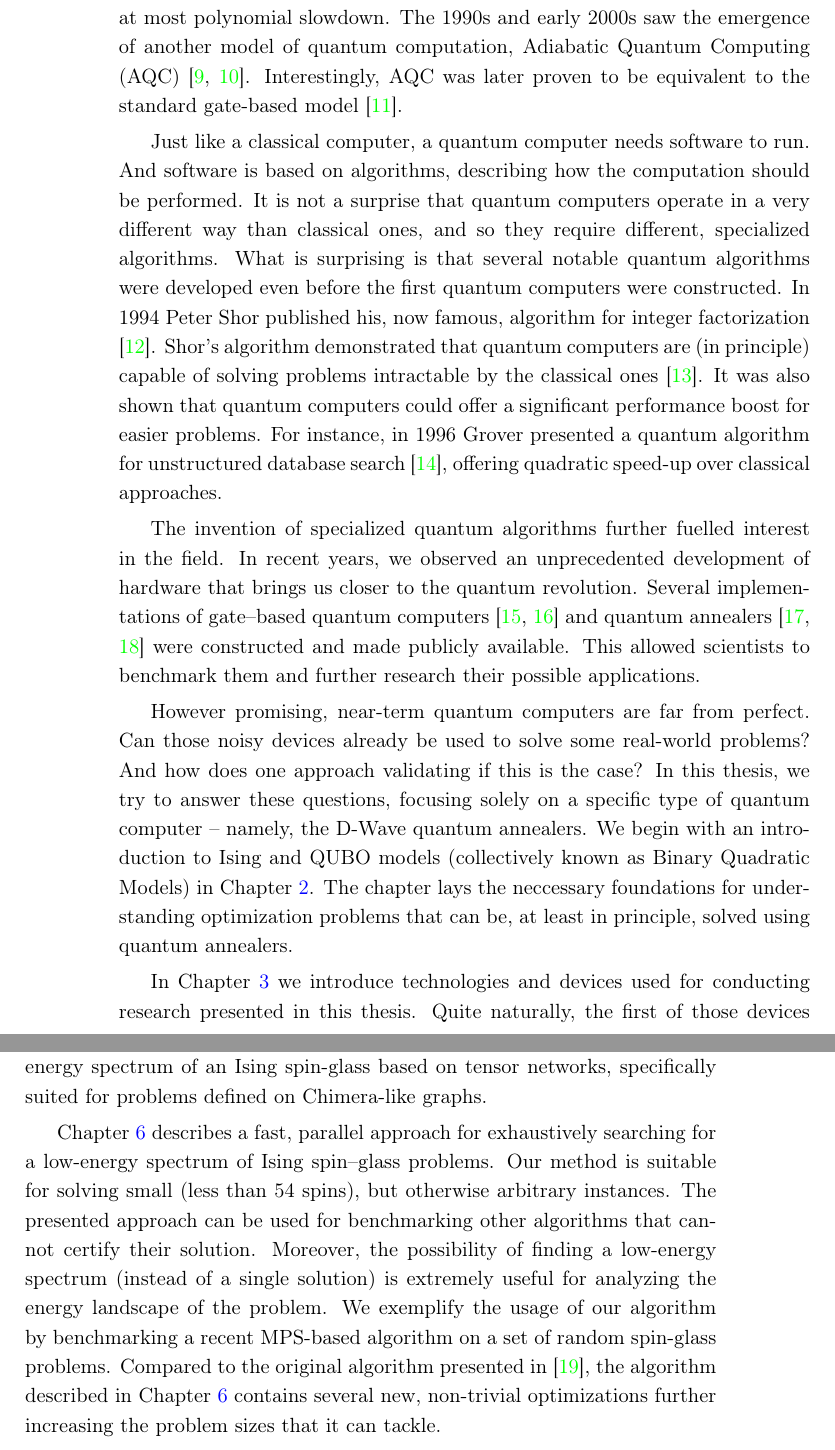
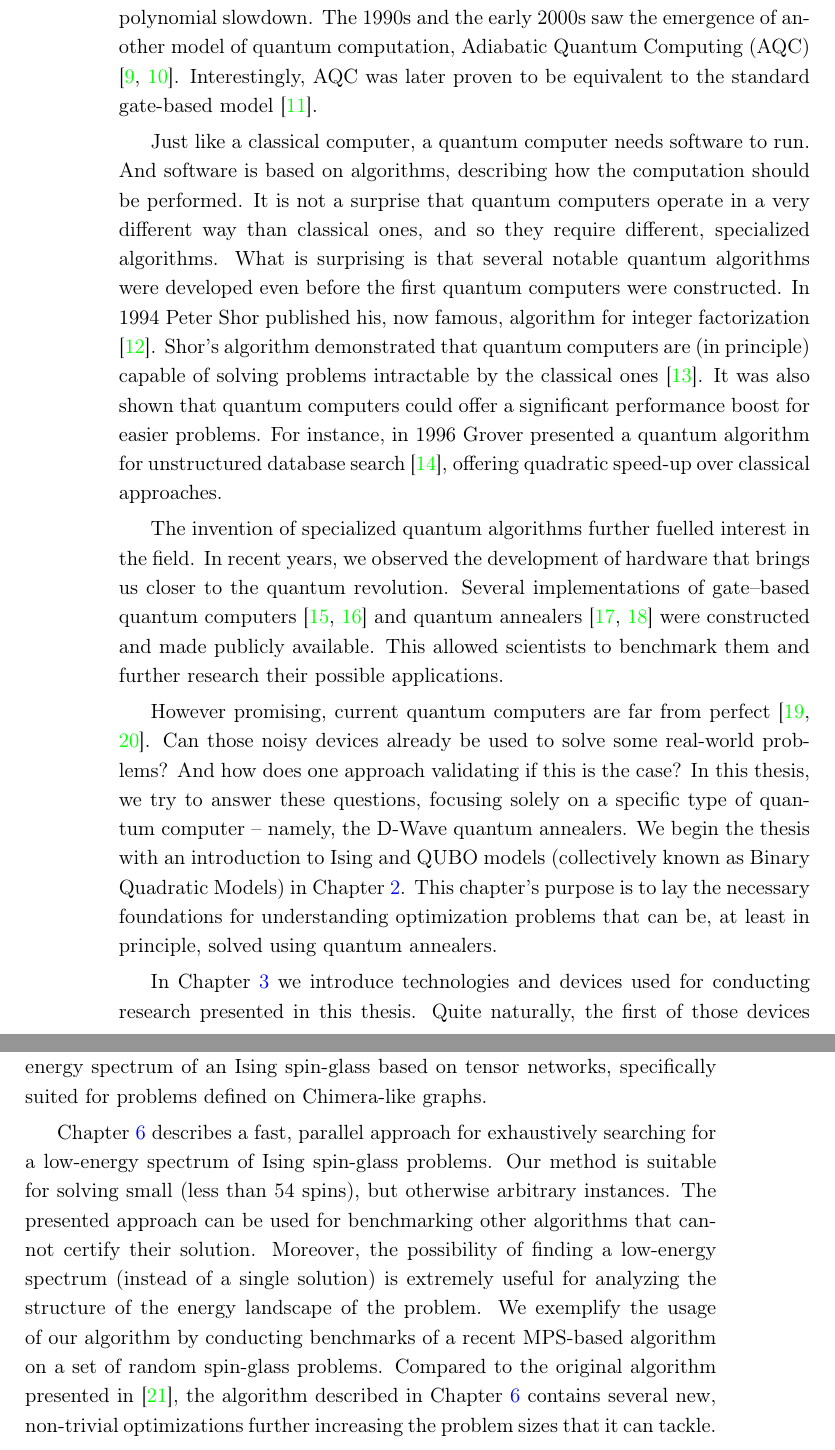
Before and after one commit to dexter2206/phd-thesis, a LaTeX thesis (main.tex, which reads chapters/introduction.tex): two parts of pages 14 and 15 of 108, joined at a grey line, cut so that both start at the same text. Compiled offline with pdfLaTeX.

Commit message:
Add citations and remove overfulls in introduction

```diff
--- a/chapters/introduction.tex
+++ b/chapters/introduction.tex
@@ -23,11 +23,11 @@ can? In the 1980s, Richard Feynman and Paul Benioff put forward the idea that
 quantum devices can be used to carry simulations of quantum systems
 \cite{feynman.82,benioff.80}. This idea led to the development of several
 quantum computation models. In 1985 David Deutsch described a universal,
-gate--based quantum computer \cite{deutsch}, a device capable of simulating any
-other quantum computer with at most polynomial slowdown. The 1990s and early
-2000s saw the emergence of another model of quantum computation, Adiabatic
-Quantum Computing (AQC) \cite{kadowaki,farhi}. Interestingly, AQC was later
-proven to be equivalent to the standard gate-based model \cite{aharonov}.
+gate-based quantum computer \cite{deutsch}, a device capable of simulating any
+other quantum computer with at most polynomial slowdown. The 1990s and the
+early 2000s saw the emergence of another model of quantum computation,
+Adiabatic Quantum Computing (AQC) \cite{kadowaki,farhi}. Interestingly, AQC was
+later proven to be equivalent to the standard gate-based model \cite{aharonov}.
 
 Just like a classical computer, a quantum computer needs software to run. And
 software is based on algorithms, describing how the computation should be
@@ -44,22 +44,21 @@ presented a quantum algorithm for unstructured database search \cite{grover},
 offering quadratic speed-up over classical approaches.
 
 The invention of specialized quantum algorithms further fuelled interest in the
-field. In recent years, we observed an unprecedented development of hardware
-that brings us closer to the quantum revolution. Several implementations of
-gate--based quantum computers \cite{ionq, bohnet} and quantum annealers
-\cite{johnson, dattani} were constructed and made publicly available. This
-allowed scientists to benchmark them and further research their possible
-applications.
+field. In recent years, we observed the development of hardware that brings us
+closer to the quantum revolution. Several implementations of gate--based
+quantum computers \cite{ionq, bohnet} and quantum annealers \cite{johnson,
+  dattani} were constructed and made publicly available. This allowed scientists
+to benchmark them and further research their possible applications.
 
-However promising, near-term quantum computers are far from perfect. Can those
-noisy devices already be used to solve some real-world problems? And how does
-one approach validating if this is the case? In this thesis, we try to answer
-these questions, focusing solely on a specific type of quantum computer --
-namely, the D-Wave quantum annealers. We begin with an introduction to Ising
-and QUBO models (collectively known as Binary Quadratic Models) in Chapter
-\ref{chapter:ising}. The chapter lays the neccessary foundations for
-understanding optimization problems that can be, at least in principle, solved
-using quantum annealers.
+However promising, current quantum computers are far from perfect
+\cite{pitfalls,preskill}. Can those noisy devices already be used to solve some
+real-world problems? And how does one approach validating if this is the case?
+In this thesis, we try to answer these questions, focusing solely on a specific
+type of quantum computer -- namely, the D-Wave quantum annealers. We begin the
+thesis with an introduction to Ising and QUBO models (collectively known as
+Binary Quadratic Models) in Chapter \ref{chapter:ising}. This chapter's purpose
+is to lay the necessary foundations for understanding optimization problems
+that can be, at least in principle, solved using quantum annealers.
 
 In Chapter \ref{chapter:near-term} we introduce technologies and devices used
 for conducting research presented in this thesis. Quite naturally, the first of
@@ -91,17 +90,17 @@ for finding the low-energy spectrum of an Ising spin-glass based on tensor
 networks, specifically suited for problems defined on Chimera-like graphs.
 
 Chapter \ref{chapter:bruteforce} describes a fast, parallel approach for
-exhaustively searching for a low-energy spectrum of Ising spin--glass problems.
+exhaustively searching for a low-energy spectrum of Ising spin-glass problems.
 Our method is suitable for solving small (less than 54 spins), but otherwise
 arbitrary instances. The presented approach can be used for benchmarking other
 algorithms that cannot certify their solution. Moreover, the possibility of
 finding a low-energy spectrum (instead of a single solution) is extremely
-useful for analyzing the energy landscape of the problem. We exemplify the
-usage of our algorithm by benchmarking a recent MPS-based algorithm on a set of
-random spin-glass problems. Compared to the original algorithm presented in
-\cite{bruteforce}, the algorithm described in Chapter \ref{chapter:bruteforce}
-contains several new, non-trivial optimizations further increasing the problem
-sizes that it can tackle.
+useful for analyzing the structure of the energy landscape of the problem. We
+exemplify the usage of our algorithm by conducting benchmarks of a recent
+MPS-based algorithm on a set of random spin-glass problems. Compared to the
+original algorithm presented in \cite{bruteforce}, the algorithm described in
+Chapter \ref{chapter:bruteforce} contains several new, non-trivial
+optimizations further increasing the problem sizes that it can tackle.
 
 Lastly, in chapter \ref{chapter:trains}, we present the application of quantum
 annealing to solving certain railway dispatching problems. We discuss how such
```
Also changed, not shown: ref.bib (+21 -1 lines).
